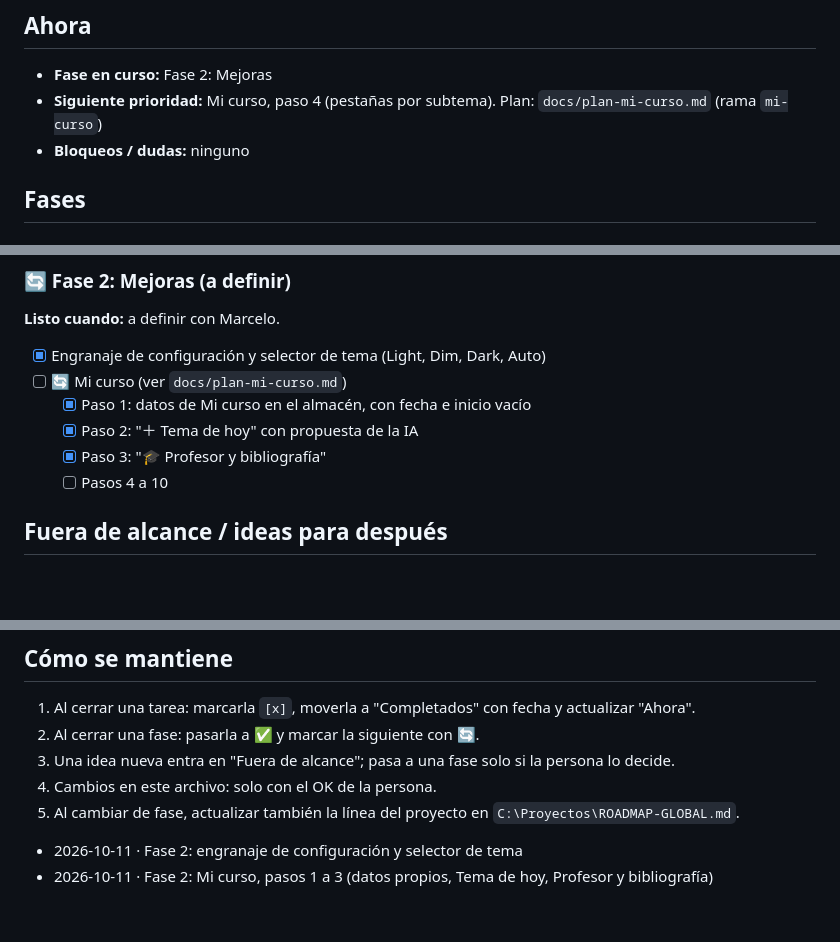
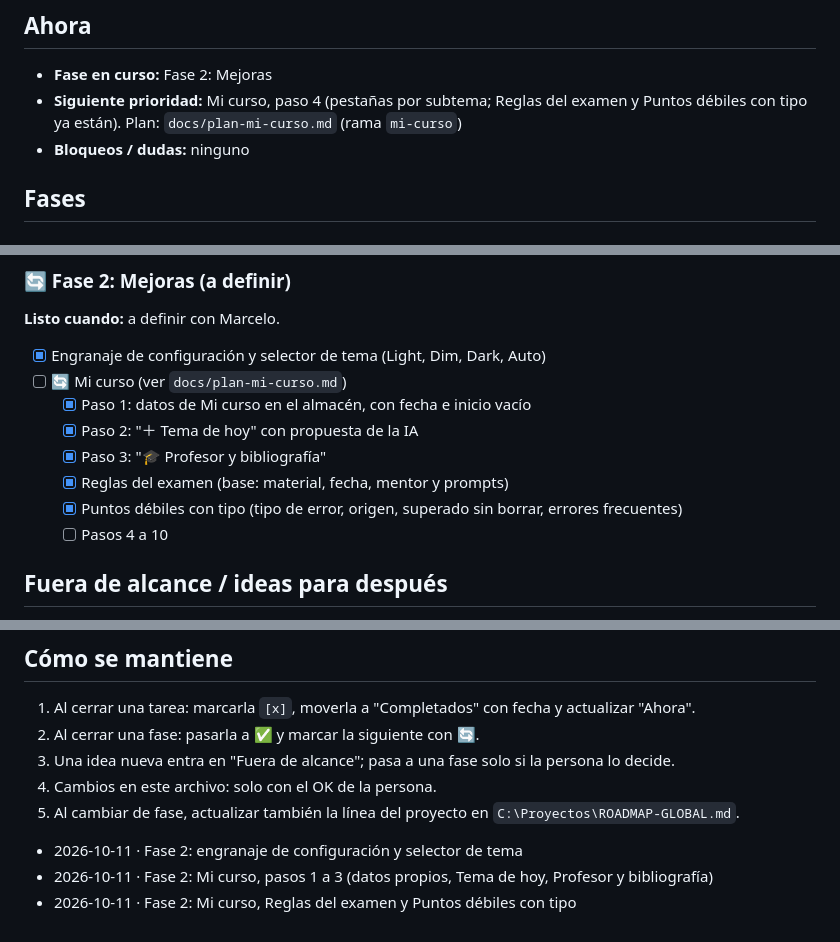
Before and after one commit to marx367/geomentor, a Markdown page: ROADMAP.md, 3 parts joined by grey strips. Drawn GitHub-style; blank space fills up the shorter version.

Commit message:
Roadmap: Reglas del examen y Puntos débiles con tipo hechos
Co-Authored-By: Claude Opus 5.5 <noreply@anthropic.com>

```diff
--- a/ROADMAP.md
+++ b/ROADMAP.md
@@ -13,7 +13,7 @@ Tutor de matemática con IA, pasado de un prototipo de un solo archivo a un proy
 ## Ahora
 
 - **Fase en curso:** Fase 2: Mejoras
-- **Siguiente prioridad:** Mi curso, paso 4 (pestañas por subtema). Plan: `docs/plan-mi-curso.md` (rama `mi-curso`)
+- **Siguiente prioridad:** Mi curso, paso 4 (pestañas por subtema; Reglas del examen y Puntos débiles con tipo ya están). Plan: `docs/plan-mi-curso.md` (rama `mi-curso`)
 - **Bloqueos / dudas:** ninguno
 
 ## Fases
@@ -39,6 +39,8 @@ Tutor de matemática con IA, pasado de un prototipo de un solo archivo a un proy
   - [x] Paso 1: datos de Mi curso en el almacén, con fecha e inicio vacío
   - [x] Paso 2: "＋ Tema de hoy" con propuesta de la IA
   - [x] Paso 3: "🎓 Profesor y bibliografía"
+  - [x] Reglas del examen (base: material, fecha, mentor y prompts)
+  - [x] Puntos débiles con tipo (tipo de error, origen, superado sin borrar, errores frecuentes)
   - [ ] Pasos 4 a 10
 
 ## Fuera de alcance / ideas para después
@@ -75,3 +77,4 @@ Tutor de matemática con IA, pasado de un prototipo de un solo archivo a un proy
 5. Al cambiar de fase, actualizar también la línea del proyecto en `C:\Proyectos\ROADMAP-GLOBAL.md`.
 - 2026-10-11 · Fase 2: engranaje de configuración y selector de tema
 - 2026-10-11 · Fase 2: Mi curso, pasos 1 a 3 (datos propios, Tema de hoy, Profesor y bibliografía)
+- 2026-10-11 · Fase 2: Mi curso, Reglas del examen y Puntos débiles con tipo
```
